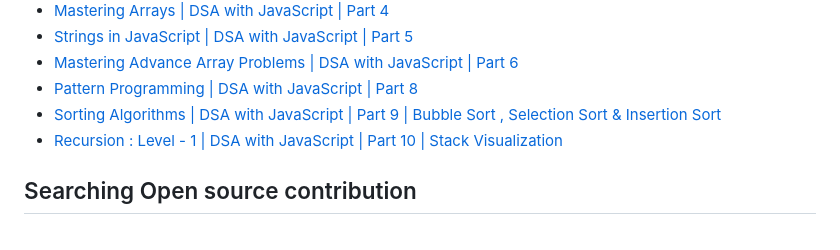
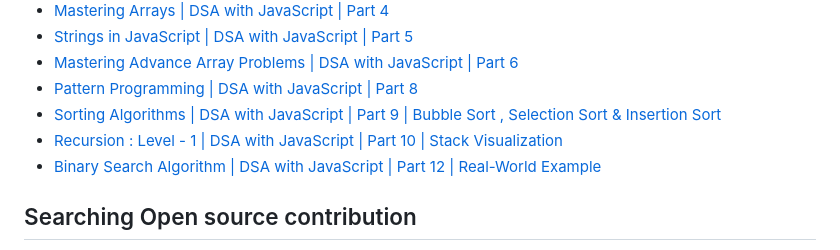
Before and after one commit to nishantsing/JS, a Markdown page: README.md, the part around the change. Rendered like a GitHub page.

```diff
--- a/README.md
+++ b/README.md
@@ -18,6 +18,7 @@
 - [Pattern Programming | DSA with JavaScript | Part 8](https://youtu.be/NaRPbIXRwhE)
 - [Sorting Algorithms | DSA with JavaScript | Part 9 | Bubble Sort , Selection Sort & Insertion Sort](https://youtu.be/r51jHrnjPxE)
 - [Recursion : Level - 1 | DSA with JavaScript | Part 10 | Stack Visualization](https://youtu.be/euOD2T7Yg7M)
+- [Binary Search Algorithm | DSA with JavaScript | Part 12 | Real-World Example](https://youtu.be/OPgervpLrzM)
 
 
 ## Searching Open source contribution
```
